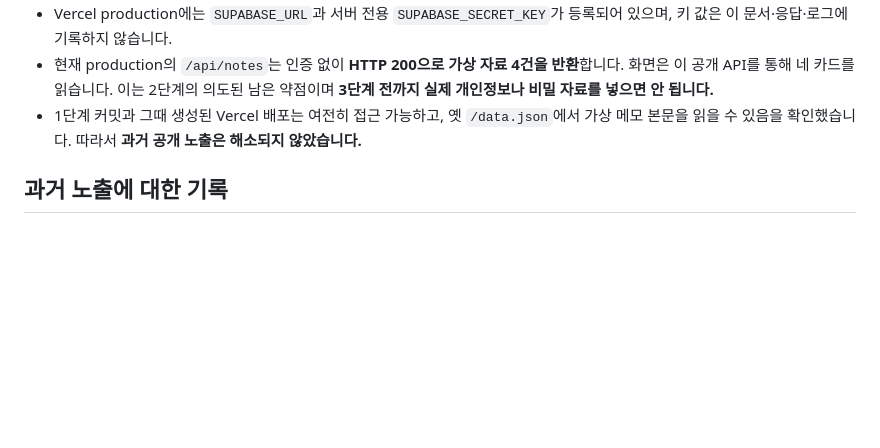
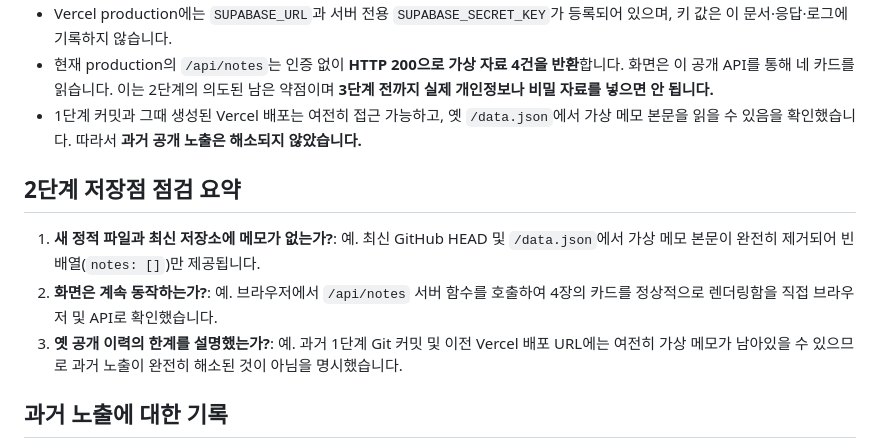
Before and after one commit to youngjinphys/choi-bujang-secret-vault, a Markdown page: README.md, the part around the change. Drawn GitHub-style; blank space fills up the shorter version.

Commit message:
2단계 저장점

```diff
--- a/README.md
+++ b/README.md
@@ -89,6 +89,12 @@ curl -fsS "$APP/api/notes" | node -e "let s='';process.stdin.on('data',d=>s+=d).
 - 현재 production의 `/api/notes`는 인증 없이 **HTTP 200으로 가상 자료 4건을 반환**합니다. 화면은 이 공개 API를 통해 네 카드를 읽습니다. 이는 2단계의 의도된 남은 약점이며 **3단계 전까지 실제 개인정보나 비밀 자료를 넣으면 안 됩니다.**
 - 1단계 커밋과 그때 생성된 Vercel 배포는 여전히 접근 가능하고, 옛 `/data.json`에서 가상 메모 본문을 읽을 수 있음을 확인했습니다. 따라서 **과거 공개 노출은 해소되지 않았습니다.**
 
+## 2단계 저장점 점검 요약
+
+1. **새 정적 파일과 최신 저장소에 메모가 없는가?**: 예. 최신 GitHub HEAD 및 `/data.json`에서 가상 메모 본문이 완전히 제거되어 빈 배열(`notes: []`)만 제공됩니다.
+2. **화면은 계속 동작하는가?**: 예. 브라우저에서 `/api/notes` 서버 함수를 호출하여 4장의 카드를 정상적으로 렌더링함을 직접 브라우저 및 API로 확인했습니다.
+3. **옛 공개 이력의 한계를 설명했는가?**: 예. 과거 1단계 Git 커밋 및 이전 Vercel 배포 URL에는 여전히 가상 메모가 남아있을 수 있으므로 과거 노출이 완전히 해소된 것이 아님을 명시했습니다.
+
 ## 과거 노출에 대한 기록
 
 현재 HEAD와 새 배포의 정적 파일에서 문장을 지워도 **옛 공개 Git 커밋이나 옛 Vercel 배포가 접근 가능한 동안 과거 노출이 해소됐다고 기록하면 안 됩니다.** 이번 단계가 증명하는 것은 새 정적 파일과 현재 GitHub 최신 파일에서 본문을 제거했다는 것뿐입니다. 과거 커밋·배포의 제거 또는 접근 불가 여부는 별도로 확인해야 합니다.
```
